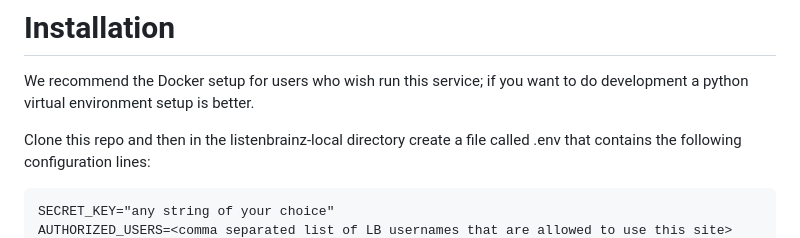
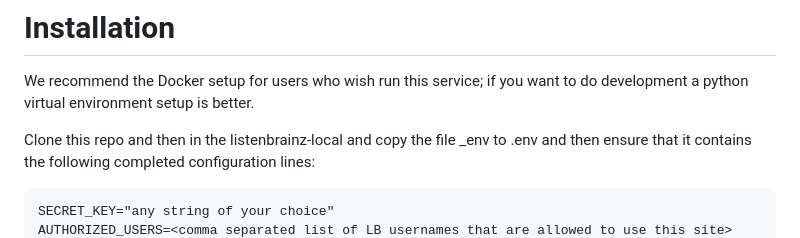
Before and after one commit to metabrainz/listenbrainz-local, a Markdown page: README.md, the part around the change printed below. Drawn GitHub-style.

Commit message:
Readme clarification

````diff
--- a/README.md
+++ b/README.md
@@ -34,8 +34,8 @@ Clearly we will fix this as soon as we are able.
 We recommend the Docker setup for users who wish run this service; if you want to do development
 a python virtual environment setup is better.
 
-Clone this repo and then in the listenbrainz-local directory create a file called .env
-that contains the following configuration lines:
+Clone this repo and then in the listenbrainz-local and copy the file _env to .env and then
+ensure that it contains the following completed configuration lines:
 
 ```
 SECRET_KEY="any string of your choice"
````
Also changed, not shown: other parts of README.md (+1 -0 lines).
